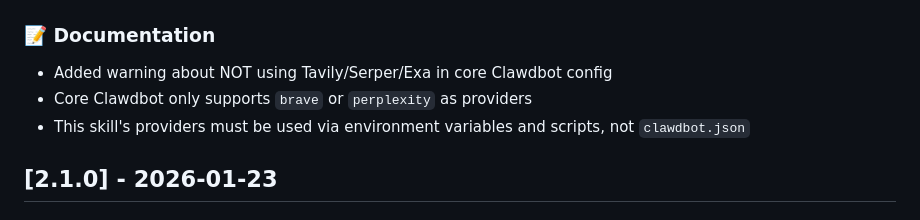
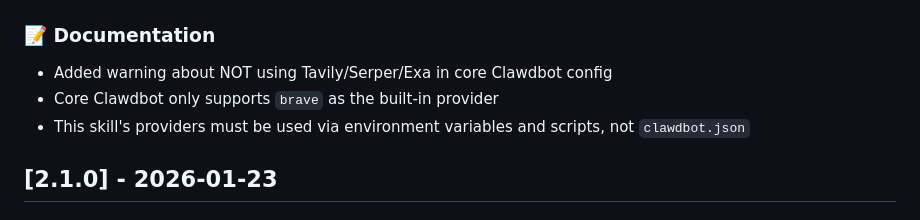
Before and after one commit to robbyczgw-cla/web-search-plus, a Markdown page: CHANGELOG.md, the part around the change. Rendered like a GitHub page.

Commit message:
fix: remove incorrect perplexity reference, brave is only built-in provider

```diff
--- a/CHANGELOG.md
+++ b/CHANGELOG.md
@@ -5,7 +5,7 @@
 ### 📝 Documentation
 
 - Added warning about NOT using Tavily/Serper/Exa in core Clawdbot config
-- Core Clawdbot only supports `brave` or `perplexity` as providers
+- Core Clawdbot only supports `brave` as the built-in provider
 - This skill's providers must be used via environment variables and scripts, not `clawdbot.json`
 
 ## [2.1.0] - 2026-01-23
```
Also changed, not shown: SKILL.md (+1 -1 lines).
